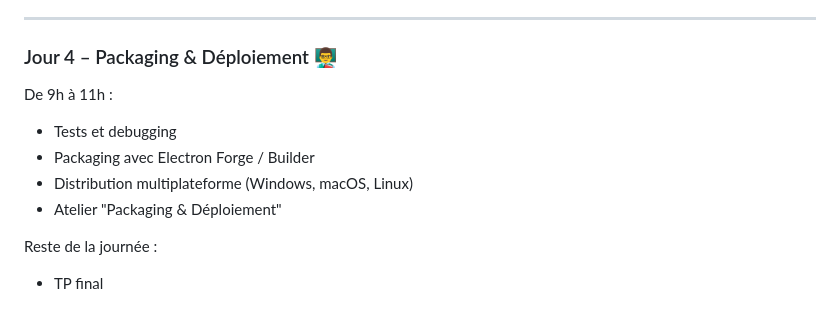
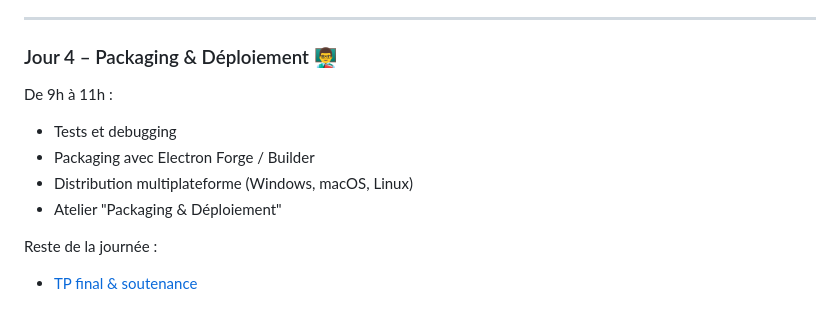
Before and after one commit to wololobzh/ElectronJS, a Markdown page: README.md, the part around one of its changes. Drawn GitHub-style.

```diff
--- a/README.md
+++ b/README.md
@@ -104,4 +104,4 @@ De 9h à 11h :
 
 Reste de la journée :
 
-* TP final
+* [TP final & soutenance](./Jour4/TP-Soutenance.md)
```
Also changed, not shown: other parts of README.md (+5 -5 lines), Jour4/README.md (+0 -6 lines).
